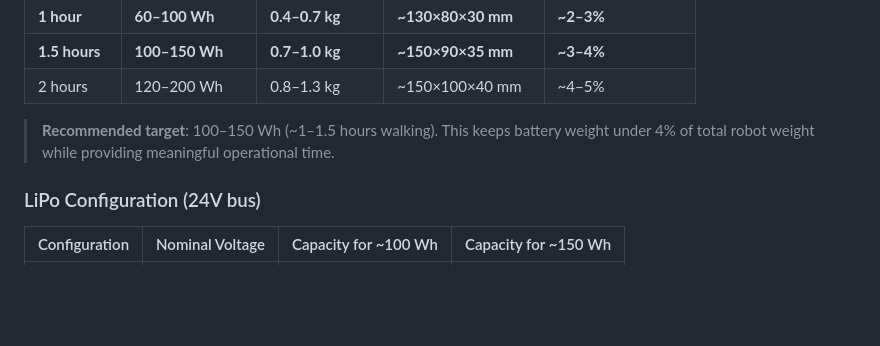
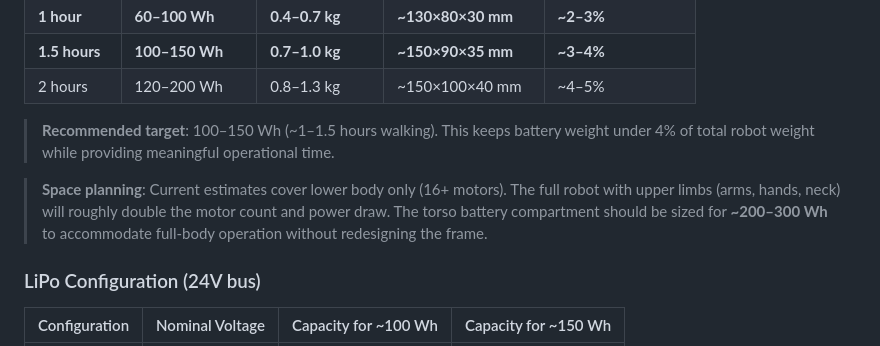
Before and after one commit to aliahumanoid/alia-humanoid-core, a Markdown page: docs/specs/BATTERY_SPECIFICATIONS.md, the part around the change. Rendered like a GitHub page; blank space fills up the shorter version.

Commit message:
docs: add space planning note for full-body battery sizing
Torso compartment should accommodate ~200-300 Wh to cover
upper limbs addition (roughly double the lower-body motor count).

Signed-off-by: graceful-kinematics <info@aliahumanoid.com>

```diff
--- a/docs/specs/BATTERY_SPECIFICATIONS.md
+++ b/docs/specs/BATTERY_SPECIFICATIONS.md
@@ -67,6 +67,8 @@ Antagonistic tendon-driven joints use 2 motors per DOF. Efficiency depends on co
 | 2 hours | 120–200 Wh | 0.8–1.3 kg | ~150×100×40 mm | ~4–5% |
 
 > **Recommended target**: 100–150 Wh (~1–1.5 hours walking). This keeps battery weight under 4% of total robot weight while providing meaningful operational time.
+
+> **Space planning**: Current estimates cover lower body only (16+ motors). The full robot with upper limbs (arms, hands, neck) will roughly double the motor count and power draw. The torso battery compartment should be sized for **~200–300 Wh** to accommodate full-body operation without redesigning the frame.
 
 ### LiPo Configuration (24V bus)
 
```
